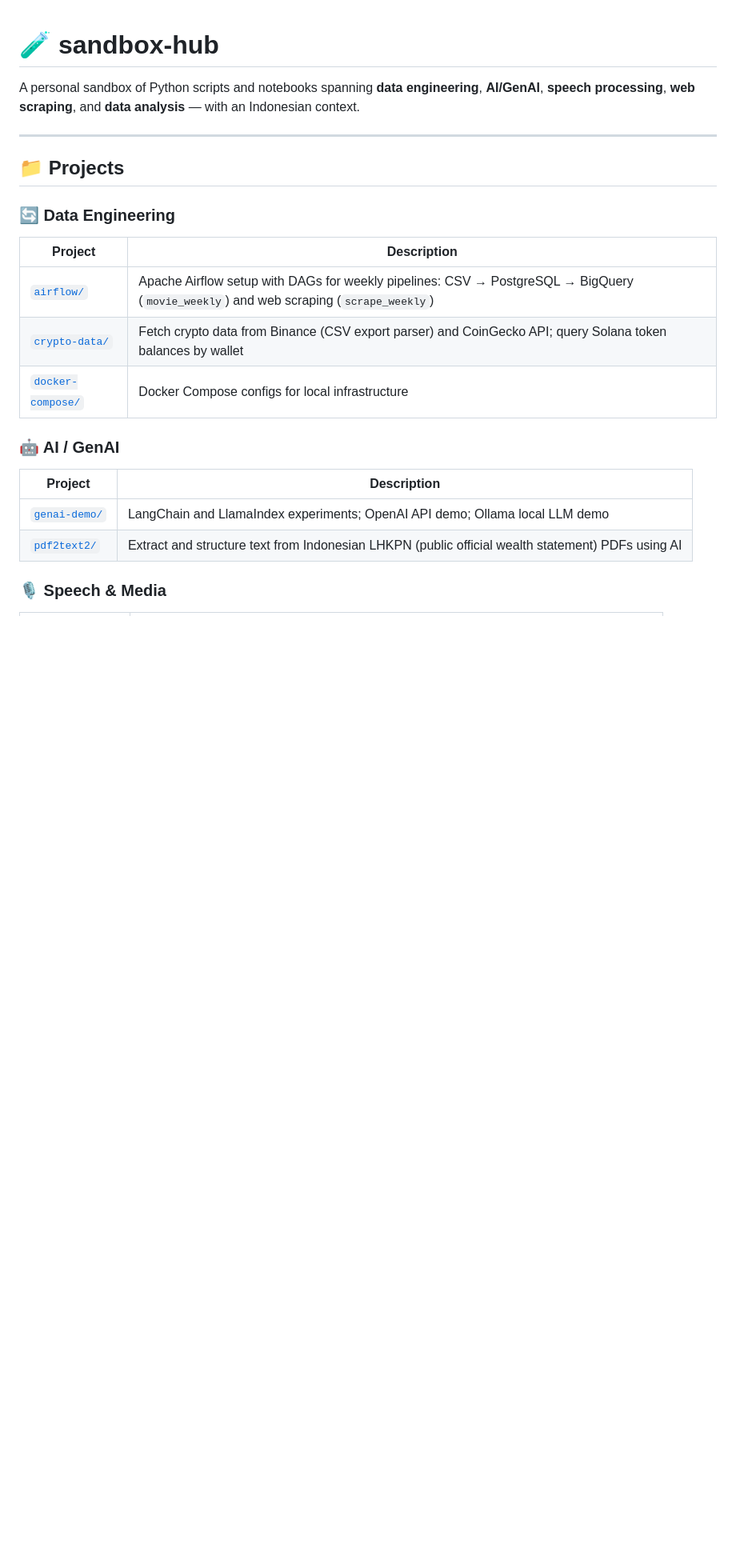
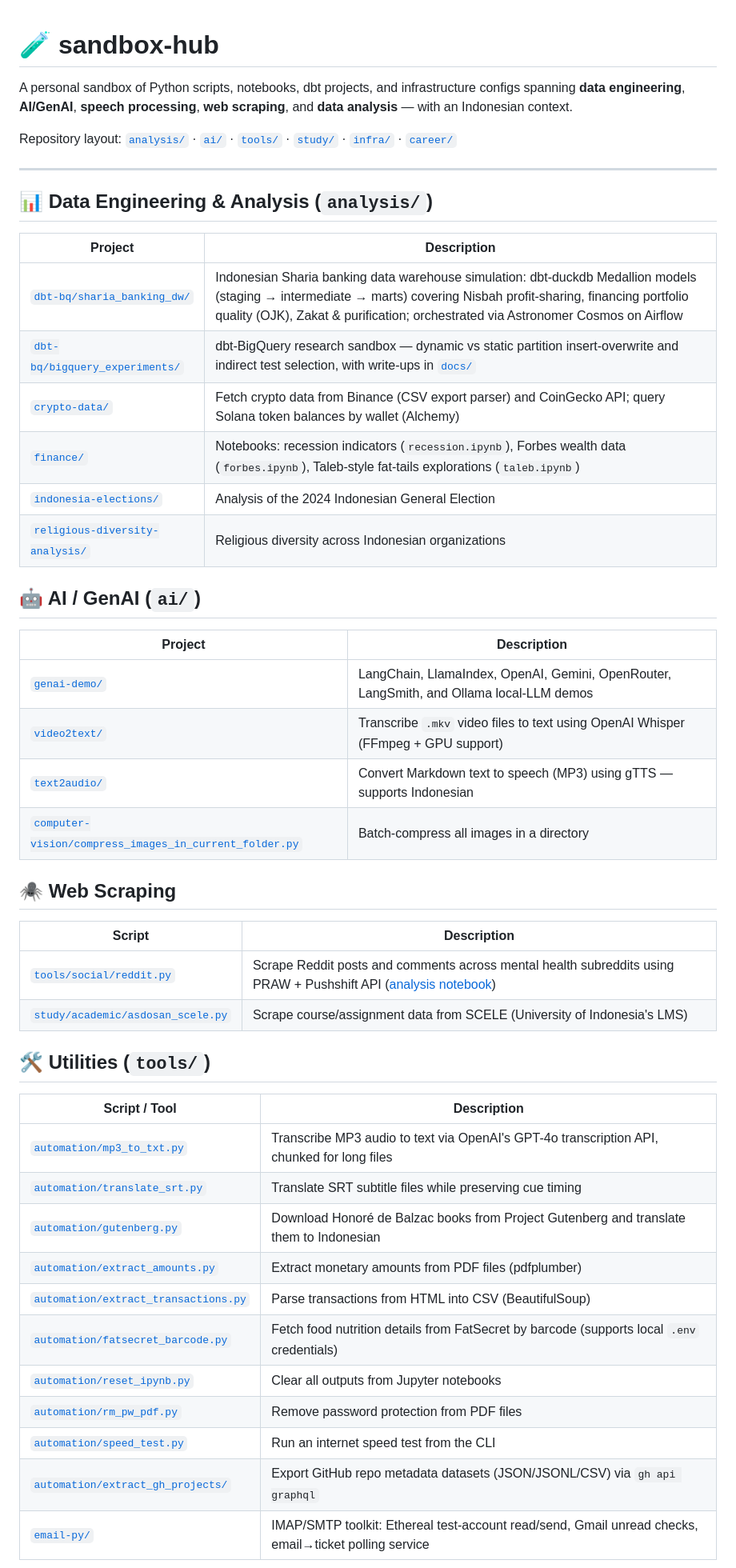
Before and after one commit to nichsedge/sandbox-hub, a Markdown page: README.md, the part around one of its changes. Shown at 80% size. GitHub-like rendering; blank space fills up the shorter version.

```diff
--- a/README.md
+++ b/README.md
@@ -1,24 +1,51 @@
 # 🧪 sandbox-hub
 
-A personal sandbox of Python scripts and notebooks spanning **data engineering**, **AI/GenAI**, **speech processing**, **web scraping**, and **data analysis** — with an Indonesian context.
+A personal sandbox of Python scripts, notebooks, dbt projects, and infrastructure configs spanning **data engineering**, **AI/GenAI**, **speech processing**, **web scraping**, and **data analysis** — with an Indonesian context.
+
+Repository layout: [`analysis/`](./analysis) · [`ai/`](./ai) · [`tools/`](./tools) · [`study/`](./study) · [`infra/`](./infra) · [`career/`](./career)
 
 ---
 
-## 📁 Projects
-
-### 🔄 Data Engineering
+## 📊 Data Engineering & Analysis (`analysis/`)
 
 | Project | Description |
 |---|---|
-| [`airflow/`](./airflow) | Apache Airflow setup with DAGs for weekly pipelines: CSV → PostgreSQL → BigQuery (`movie_weekly`) and web scraping (`scrape_weekly`) |
-| [`crypto-data/`](./crypto-data) | Fetch crypto data from Binance (CSV export parser) and CoinGecko API; query Solana token balances by wallet |
-| [`docker-compose/`](./docker-compose) | Docker Compose configs for local infrastructure |
+| [`dbt-bq/sharia_banking_dw/`](./analysis/dbt-bq/sharia_banking_dw) | Indonesian Sharia banking data warehouse simulation: dbt-duckdb Medallion models (staging → intermediate → marts) covering Nisbah profit-sharing, financing portfolio quality (OJK), Zakat & purification; orchestrated via Astronomer Cosmos on Airflow |
+| [`dbt-bq/bigquery_experiments/`](./analysis/dbt-bq/bigquery_experiments) | dbt-BigQuery research sandbox — dynamic vs static partition insert-overwrite and indirect test selection, with write-ups in [`docs/`](./analysis/dbt-bq/bigquery_experiments/docs) |
+| [`crypto-data/`](./analysis/crypto-data) | Fetch crypto data from Binance (CSV export parser) and CoinGecko API; query Solana token balances by wallet (Alchemy) |
+| [`finance/`](./analysis/finance) | Notebooks: recession indicators (`recession.ipynb`), Forbes wealth data (`forbes.ipynb`), Taleb-style fat-tails explorations (`taleb.ipynb`) |
+| [`indonesia-elections/`](./analysis/indonesia-elections) | Analysis of the 2024 Indonesian General Election |
+| [`religious-diversity-analysis/`](./analysis/religious-diversity-analysis) | Religious diversity across Indonesian organizations |
 
-### 🤖 AI / GenAI
+## 🤖 AI / GenAI (`ai/`)
 
 | Project | Description |
 |---|---|
-| [`genai-demo/`](./genai-demo) | LangChain and LlamaIndex experiments; OpenAI API demo; Ollama local LLM demo |
-| [`pdf2text2/`](./pdf2text2) | Extract and structure text from Indonesian LHKPN (public official wealth statement) PDFs using AI |
+| [`genai-demo/`](./ai/genai-demo) | LangChain, LlamaIndex, OpenAI, Gemini, OpenRouter, LangSmith, and Ollama local-LLM demos |
+| [`video2text/`](./ai/video2text) | Transcribe `.mkv` video files to text using OpenAI Whisper (FFmpeg + GPU support) |
+| [`text2audio/`](./ai/text2audio) | Convert Markdown text to speech (MP3) using gTTS — supports Indonesian |
+| [`computer-vision/compress_images_in_current_folder.py`](./ai/computer-vision/compress_images_in_current_folder.py) | Batch-compress all images in a directory |
 
-### 🎙️ Speech & Media
+## 🕷️ Web Scraping
+
+| Script | Description |
+|---|---|
+| [`tools/social/reddit.py`](./tools/social/reddit.py) | Scrape Reddit posts and comments across mental health subreddits using PRAW + Pushshift API ([analysis notebook](./tools/social/reddit.ipynb)) |
+| [`study/academic/asdosan_scele.py`](./study/academic/asdosan_scele.py) | Scrape course/assignment data from SCELE (University of Indonesia's LMS) |
+
+## 🛠️ Utilities (`tools/`)
+
+| Script / Tool | Description |
+|---|---|
+| [`automation/mp3_to_txt.py`](./tools/automation/mp3_to_txt.py) | Transcribe MP3 audio to text via OpenAI's GPT-4o transcription API, chunked for long files |
+| [`automation/translate_srt.py`](./tools/automation/translate_srt.py) | Translate SRT subtitle files while preserving cue timing |
+| [`automation/gutenberg.py`](./tools/automation/gutenberg.py) | Download Honoré de Balzac books from Project Gutenberg and translate them to Indonesian |
+| [`automation/extract_amounts.py`](./tools/automation/extract_amounts.py) | Extract monetary amounts from PDF files (pdfplumber) |
+| [`automation/extract_transactions.py`](./tools/automation/extract_transactions.py) | Parse transactions from HTML into CSV (BeautifulSoup) |
+| [`automation/fatsecret_barcode.py`](./tools/automation/fatsecret_barcode.py) | Fetch food nutrition details from FatSecret by barcode (supports local `.env` credentials) |
+| [`automation/reset_ipynb.py`](./tools/automation/reset_ipynb.py) | Clear all outputs from Jupyter notebooks |
+| [`automation/rm_pw_pdf.py`](./tools/automation/rm_pw_pdf.py) | Remove password protection from PDF files |
+| [`automation/speed_test.py`](./tools/automation/speed_test.py) | Run an internet speed test from the CLI |
+| [`automation/extract_gh_projects/`](./tools/automation/extract_gh_projects) | Export GitHub repo metadata datasets (JSON/JSONL/CSV) via `gh api graphql` |
+| [`email-py/`](./tools/email-py) | IMAP/SMTP toolkit: Ethereal test-account read/send, Gmail unread checks, email→ticket polling service |
+
```
Also changed, not shown: other parts of README.md (+39 -54 lines), AGENTS.md (added, +41 -0 lines).
